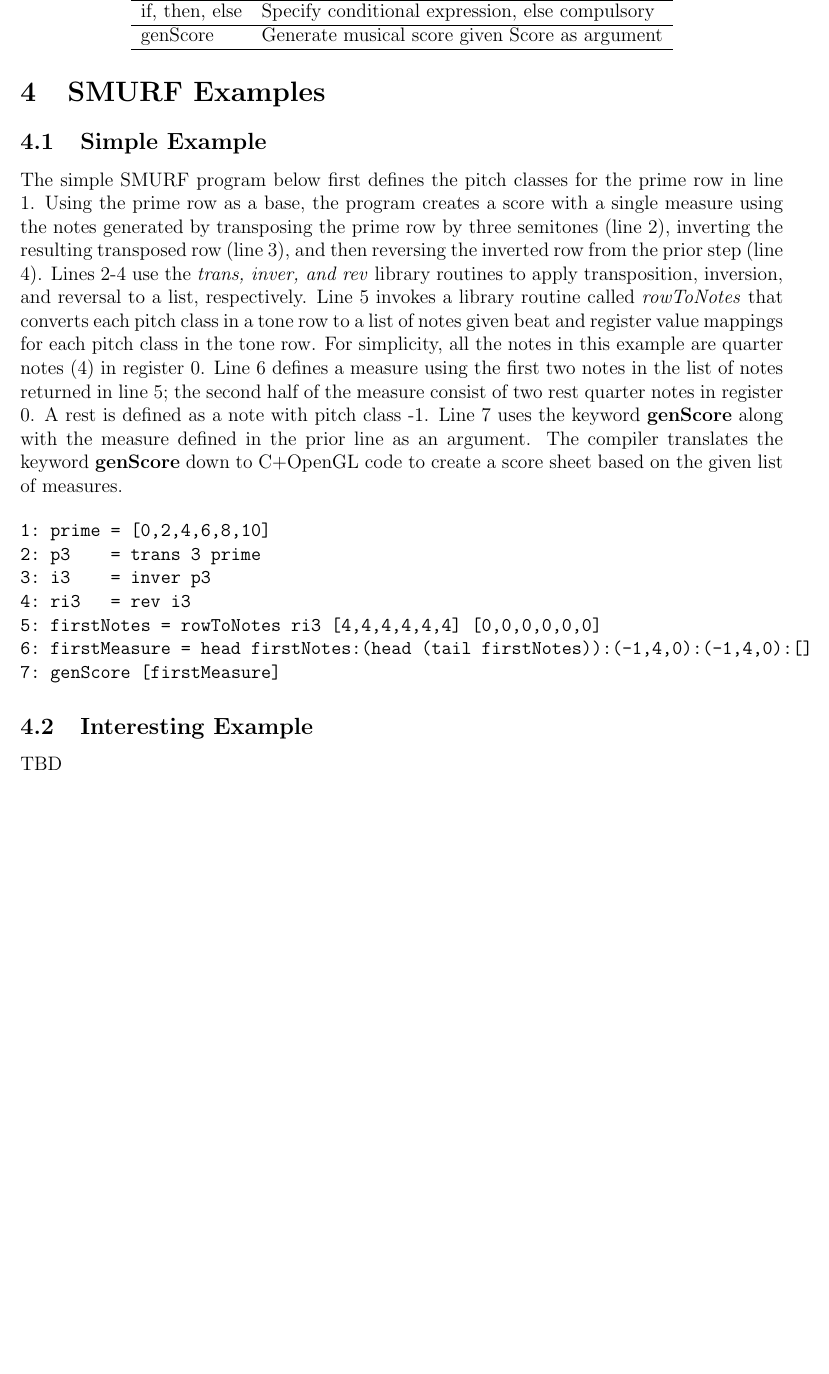
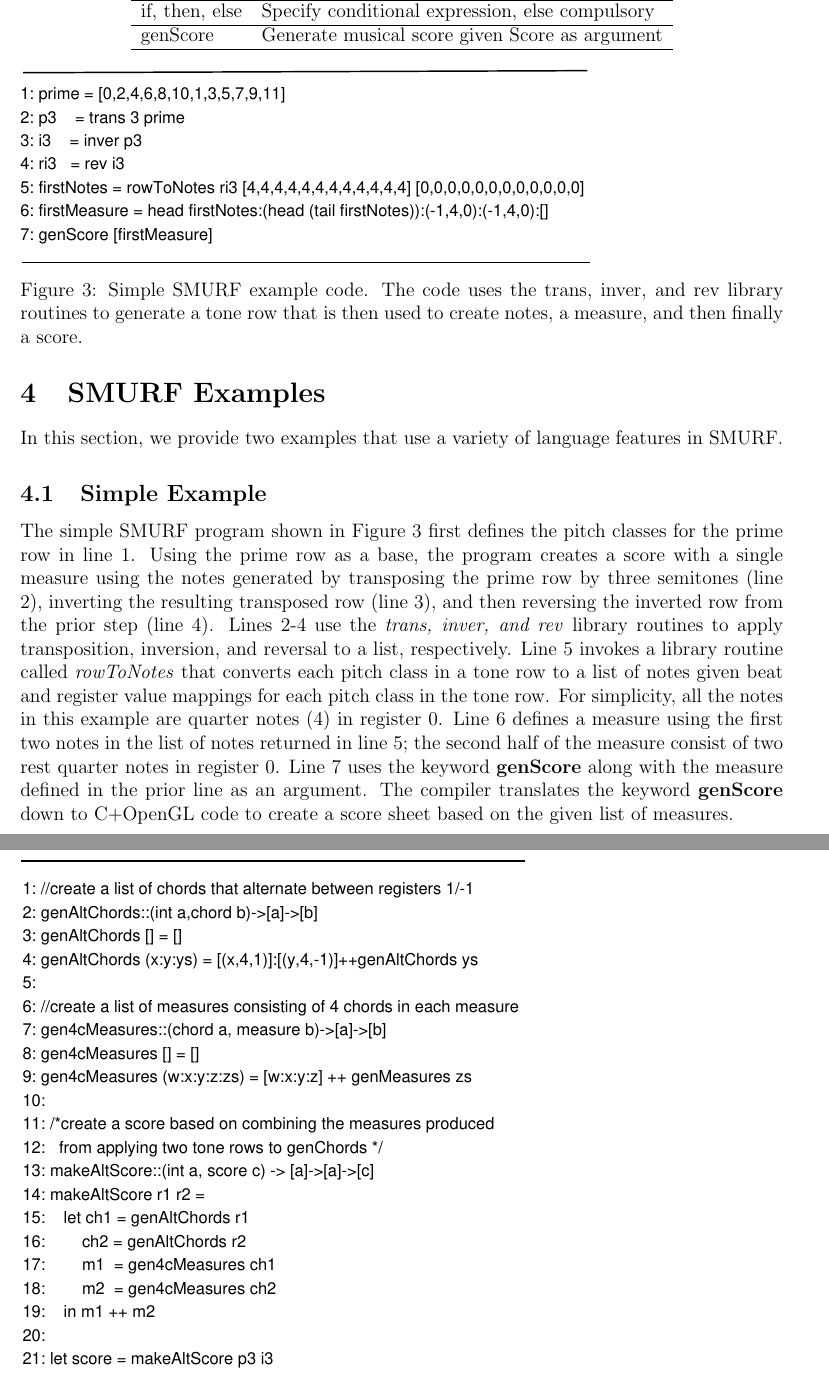
Before and after one commit to kyzhai/SMURF, a LaTeX document (Docs/proposal/proposal.tex, which reads Docs/proposal/data/examples.tex): part of page 5 of 5 before the commit and two parts of pages 5 and 6 of 6 after it, the two joined at a grey line, cut so that both start at the same text, the shorter picture padded with empty space. Compiled offline with LaTeX, dvips and Ghostscript.

Commit message:
added second SMURF example

```diff
--- a/Docs/proposal/data/examples.tex
+++ b/Docs/proposal/data/examples.tex
@@ -1,5 +1,11 @@
 \section{SMURF Examples}
 
+In this section, we provide two examples that use a variety of language features in SMURF.
+
 \subsection{Simple Example}
-The simple SMURF program below first defines the pitch classes for the prime row in line 1. Using the prime row as a base, the program creates a score with a single measure using the notes generated by transposing the prime row by three semitones (line 2), inverting the resulting transposed row (line 3), and then reversing the inverted row from the prior step (line 4). Lines 2-4 use the \emph{trans, inver, and rev} library routines to apply transposition, inversion, and reversal to a list, respectively. Line 5 invokes a library routine called \emph{rowToNotes} that converts each pitch class in a tone row to a list of notes given beat and register value mappings for each pitch class in the tone row. For simplicity, all the notes in this example are quarter notes (4) in register 0. Line 6 defines a measure using the first two notes in the list of notes returned in line 5; the second half of the measure consist of two rest quarter notes in register 0. A rest is defined as a note with pitch class -1.  Line 7 uses the keyword \textbf{genScore} along with the measure defined in the prior line as an argument. The compiler translates the keyword \textbf{genScore} down to C+OpenGL code to create a score sheet based on the given list of measures.
+The simple SMURF program shown in Figure~\ref{fig:example1} first defines the pitch classes for the prime row in line 1. Using the prime row as a base, the program creates a score with a single measure using the notes generated by transposing the prime row by three semitones (line 2), inverting the resulting transposed row (line 3), and then reversing the inverted row from the prior step (line 4). Lines 2-4 use the \emph{trans, inver, and rev} library routines to apply transposition, inversion, and reversal to a list, respectively. Line 5 invokes a library routine called \emph{rowToNotes} that converts each pitch class in a tone row to a list of notes given beat and register value mappings for each pitch class in the tone row. For simplicity, all the notes in this example are quarter notes (4) in register 0. Line 6 defines a measure using the first two notes in the list of notes returned in line 5; the second half of the measure consist of two rest quarter notes in register 0.  Line 7 uses the keyword \textbf{genScore} along with the measure defined in the prior line as an argument. The compiler translates the keyword \textbf{genScore} down to C+OpenGL code to create a score sheet based on the given list of measures.
 
+\begin{figure}
+  \centering
+  \includegraphics[width=\textwidth]{figures/example1}
+  \caption{Simple SMURF example code. The code uses the trans, inver, and rev library routines to generate a tone row that is then used to create notes, a measure, and then finally a score.}
@@ -6,13 +28,37 @@ The simple SMURF program below first defines the pitch classes for the prime row
+\small
 \begin{verbatim}
-1: prime = [0,2,4,6,8,10]
+1: prime = [0,2,4,6,8,10,1,3,5,7,9,11]
 2: p3    = trans 3 prime
 3: i3    = inver p3
 4: ri3   = rev i3
-5: firstNotes = rowToNotes ri3 [4,4,4,4,4,4] [0,0,0,0,0,0]
+5: firstNotes = rowToNotes ri3 [4,4,4,4,4,4,4,4,4,4,4,4] [0,0,0,0,0,0,0,0,0,0,0,0]
 6: firstMeasure = head firstNotes:(head (tail firstNotes)):(-1,4,0):(-1,4,0):[]
 7: genScore [firstMeasure]
 \end{verbatim}
 
-\subsection{Interesting Example}
-
-TBD
+\small
+\begin{verbatim}
+1: //create a list of chords that alternate between registers 1/-1
+2: genAltChords::(int a,chord b)->[a]->[b]
+3: genAltChords [] = []
+4: genAltChords (x:y:ys) = [(x,4,1)]:[(y,4,-1)]++genAltChords ys
+5:
+6: //create a list of measures consisting of 4 chords in each measure
+7: gen4cMeasures::(chord a, measure b)->[a]->[b]
+8: gen4cMeasures [] = []
+9: gen4cMeasures (w:x:y:z:zs) = [w:x:y:z] ++ genMeasures zs
+10:
+11: /*create a score based on combining the measures produced
+12:   from applying two tone rows to genChords */
+13: makeAltScore::(int a, score c) -> [a]->[a]->[c]
+14: makeAltScore r1 r2 =
+15:    let ch1 = genAltChords r1
+16:        ch2 = genAltChords r2
+17:        m1  = gen4cMeasures ch1
+18:        m2  = gen4cMeasures ch2
+19:    in m1 ++ m2
+20:
+21: let score = makeAltScore p3 i3
+22: in genScore [score]
+\end{verbatim}
+\fi
```
Also changed, not shown: Docs/proposal/figures/example1.eps (added), Docs/proposal/figures/example2.eps (added), Docs/proposal/data/examples.tex (16 more changed lines), 2 other files.
